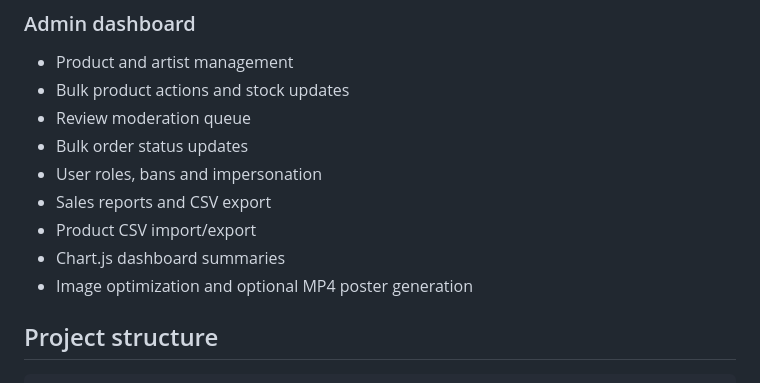
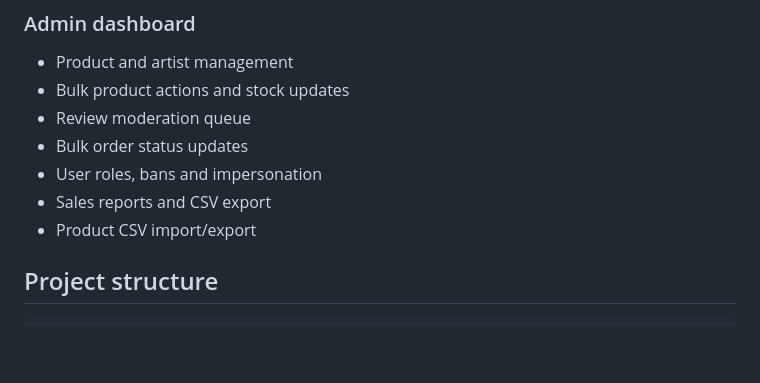
Before and after one commit to mnerst1/VINYLWAVE, a Markdown page: README.md, the part around the change. Drawn GitHub-style; blank space fills up the shorter version.

Commit message:
Update README to remove deprecated features
Removed Chart.js dashboard summaries and image optimization features from the README because it's not released yet.

```diff
--- a/README.md
+++ b/README.md
@@ -96,8 +96,6 @@ For production, use `APP_ENV=production`, `APP_DEBUG=false`, HTTPS, a non-root d
 - User roles, bans and impersonation
 - Sales reports and CSV export
 - Product CSV import/export
-- Chart.js dashboard summaries
-- Image optimization and optional MP4 poster generation
 
 ## Project structure
 
```
